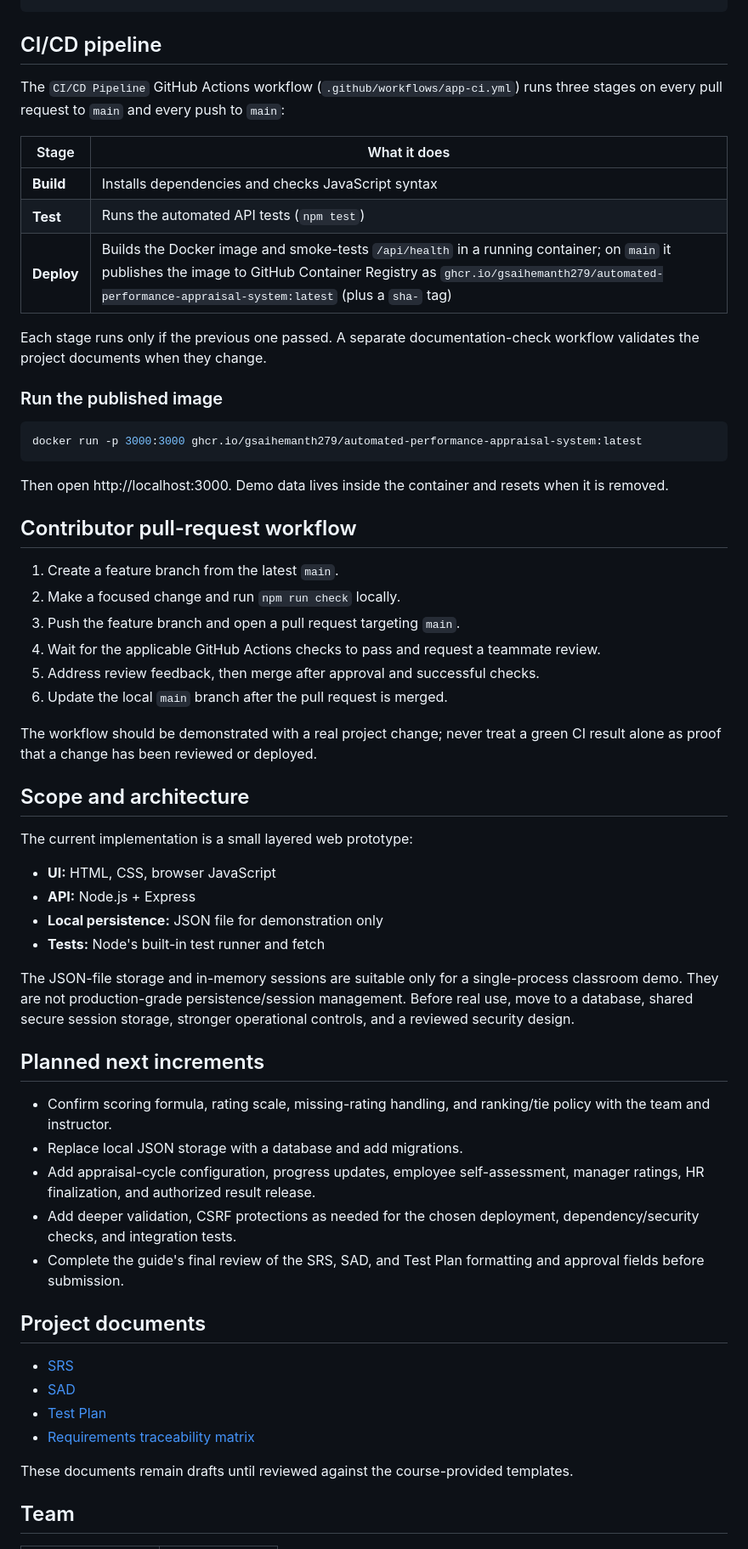
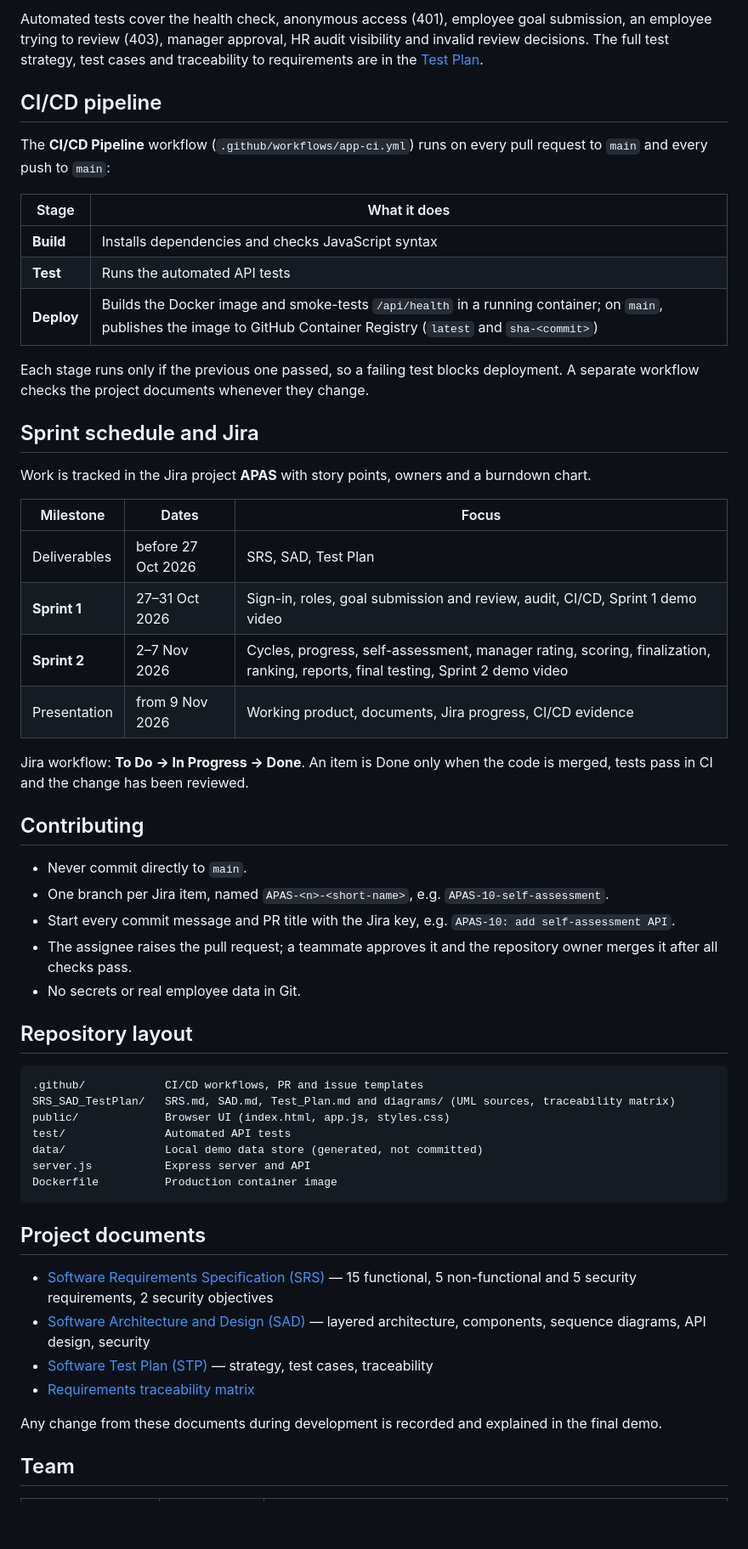
Before and after one commit to GSAIHEMANTH279/Automated-performance-appraisal-system, a Markdown page: README.md, the part around one of its changes. Shown at 85% size. Rendered like a GitHub page; blank space fills up the shorter version.

````diff
--- a/README.md
+++ b/README.md
@@ -43,62 +123,60 @@ npm run check
 ```
+
+Automated tests cover the health check, anonymous access (401), employee goal submission, an employee trying to review (403), manager approval, HR audit visibility and invalid review decisions. The full test strategy, test cases and traceability to requirements are in the [Test Plan](SRS_SAD_TestPlan/Test_Plan.md).
 
 ## CI/CD pipeline
 
-The `CI/CD Pipeline` GitHub Actions workflow (`.github/workflows/app-ci.yml`) runs three stages on every pull request to `main` and every push to `main`:
+The **CI/CD Pipeline** workflow (`.github/workflows/app-ci.yml`) runs on every pull request to `main` and every push to `main`:
 
 | Stage | What it does |
 |---|---|
 | **Build** | Installs dependencies and checks JavaScript syntax |
-| **Test** | Runs the automated API tests (`npm test`) |
-| **Deploy** | Builds the Docker image and smoke-tests `/api/health` in a running container; on `main` it publishes the image to GitHub Container Registry as `ghcr.io/gsaihemanth279/automated-performance-appraisal-system:latest` (plus a `sha-` tag) |
+| **Test** | Runs the automated API tests |
+| **Deploy** | Builds the Docker image and smoke-tests `/api/health` in a running container; on `main`, publishes the image to GitHub Container Registry (`latest` and `sha-<commit>`) |
 
-Each stage runs only if the previous one passed. A separate documentation-check workflow validates the project documents when they change.
+Each stage runs only if the previous one passed, so a failing test blocks deployment. A separate workflow checks the project documents whenever they change.
 
-### Run the published image
+## Sprint schedule and Jira
 
-```bash
-docker run -p 3000:3000 ghcr.io/gsaihemanth279/automated-performance-appraisal-system:latest
+Work is tracked in the Jira project **APAS** with story points, owners and a burndown chart.
+
+| Milestone | Dates | Focus |
+|---|---|---|
+| Deliverables | before 27 Oct 2026 | SRS, SAD, Test Plan |
+| **Sprint 1** | 27–31 Oct 2026 | Sign-in, roles, goal submission and review, audit, CI/CD, Sprint 1 demo video |
+| **Sprint 2** | 2–7 Nov 2026 | Cycles, progress, self-assessment, manager rating, scoring, finalization, ranking, reports, final testing, Sprint 2 demo video |
+| Presentation | from 9 Nov 2026 | Working product, documents, Jira progress, CI/CD evidence |
+
+Jira workflow: **To Do → In Progress → Done**. An item is Done only when the code is merged, tests pass in CI and the change has been reviewed.
+
+## Contributing
+
+- Never commit directly to `main`.
+- One branch per Jira item, named `APAS-<n>-<short-name>`, e.g. `APAS-10-self-assessment`.
+- Start every commit message and PR title with the Jira key, e.g. `APAS-10: add self-assessment API`.
+- The assignee raises the pull request; a teammate approves it and the repository owner merges it after all checks pass.
+- No secrets or real employee data in Git.
+
+## Repository layout
+
 ```
-
-Then open http://localhost:3000. Demo data lives inside the container and resets when it is removed.
-
-## Contributor pull-request workflow
-
-1. Create a feature branch from the latest `main`.
-2. Make a focused change and run `npm run check` locally.
-3. Push the feature branch and open a pull request targeting `main`.
-4. Wait for the applicable GitHub Actions checks to pass and request a teammate review.
-5. Address review feedback, then merge after approval and successful checks.
-6. Update the local `main` branch after the pull request is merged.
-
-The workflow should be demonstrated with a real project change; never treat a green CI result alone as proof that a change has been reviewed or deployed.
-
-## Scope and architecture
-
-The current implementation is a small layered web prototype:
-- **UI:** HTML, CSS, browser JavaScript
-- **API:** Node.js + Express
-- **Local persistence:** JSON file for demonstration only
-- **Tests:** Node's built-in test runner and fetch
-
-The JSON-file storage and in-memory sessions are suitable only for a single-process classroom demo. They are not production-grade persistence/session management. Before real use, move to a database, shared secure session storage, stronger operational controls, and a reviewed security design.
-
-## Planned next increments
-
-- Confirm scoring formula, rating scale, missing-rating handling, and ranking/tie policy with the team and instructor.
-- Replace local JSON storage with a database and add migrations.
-- Add appraisal-cycle configuration, progress updates, employee self-assessment, manager ratings, HR finalization, and authorized result release.
-- Add deeper validation, CSRF protections as needed for the chosen deployment, dependency/security checks, and integration tests.
-- Complete the guide's final review of the SRS, SAD, and Test Plan formatting and approval fields before submission.
+.github/            CI/CD workflows, PR and issue templates
+SRS_SAD_TestPlan/   SRS.md, SAD.md, Test_Plan.md and diagrams/ (UML sources, traceability matrix)
+public/             Browser UI (index.html, app.js, styles.css)
+test/               Automated API tests
+data/               Local demo data store (generated, not committed)
+server.js           Express server and API
+Dockerfile          Production container image
+```
 
 ## Project documents
 
-- [SRS](SRS_SAD_TestPlan/SRS.md)
-- [SAD](SRS_SAD_TestPlan/SAD.md)
-- [Test Plan](SRS_SAD_TestPlan/Test_Plan.md)
+- [Software Requirements Specification (SRS)](SRS_SAD_TestPlan/SRS.md) — 15 functional, 5 non-functional and 5 security requirements, 2 security objectives
+- [Software Architecture and Design (SAD)](SRS_SAD_TestPlan/SAD.md) — layered architecture, components, sequence diagrams, API design, security
+- [Software Test Plan (STP)](SRS_SAD_TestPlan/Test_Plan.md) — strategy, test cases, traceability
 - [Requirements traceability matrix](SRS_SAD_TestPlan/diagrams/requirements-traceability.csv)
 
-These documents remain drafts until reviewed against the course-provided templates.
+Any change from these documents during development is recorded and explained in the final demo.
 
 ## Team
 
````
Also changed, not shown: other parts of README.md (+102 -22 lines).
